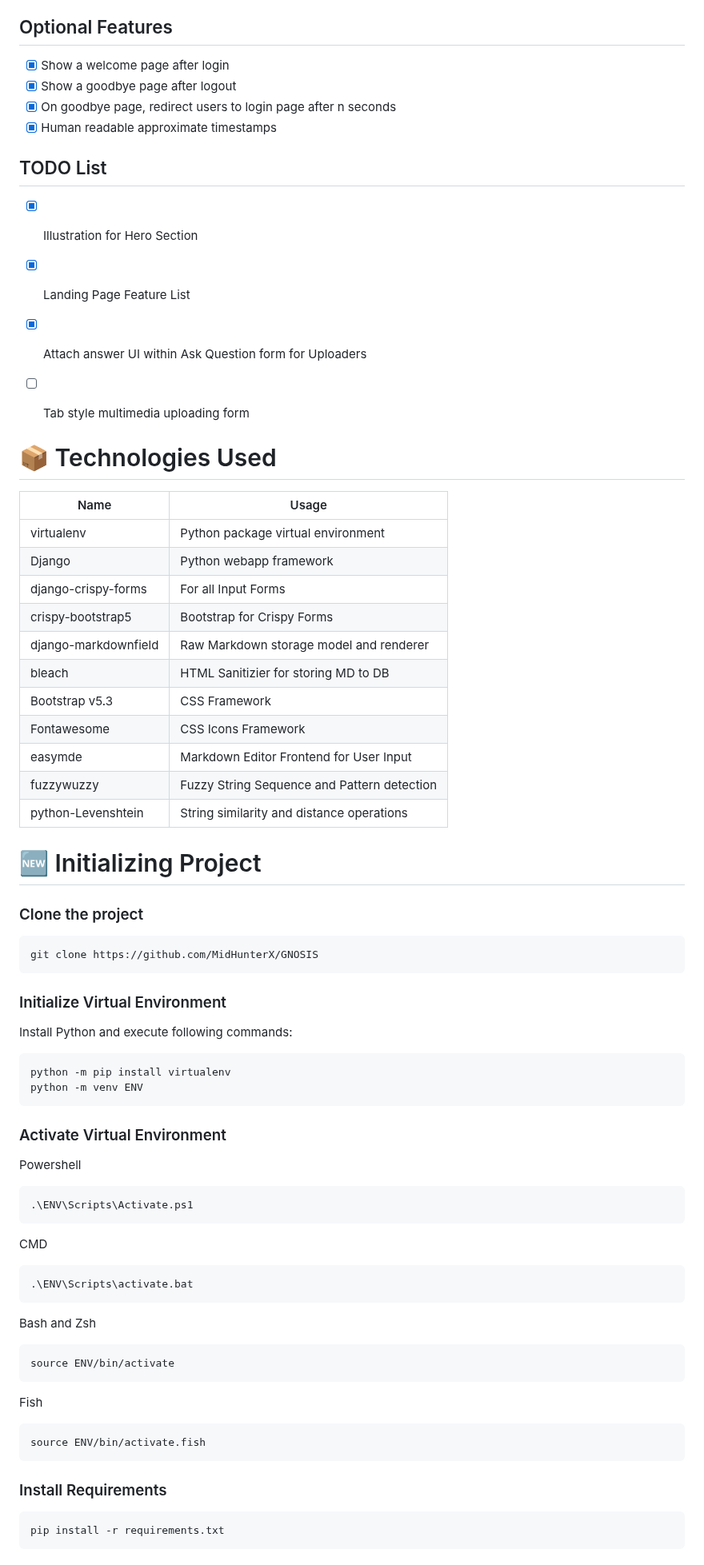
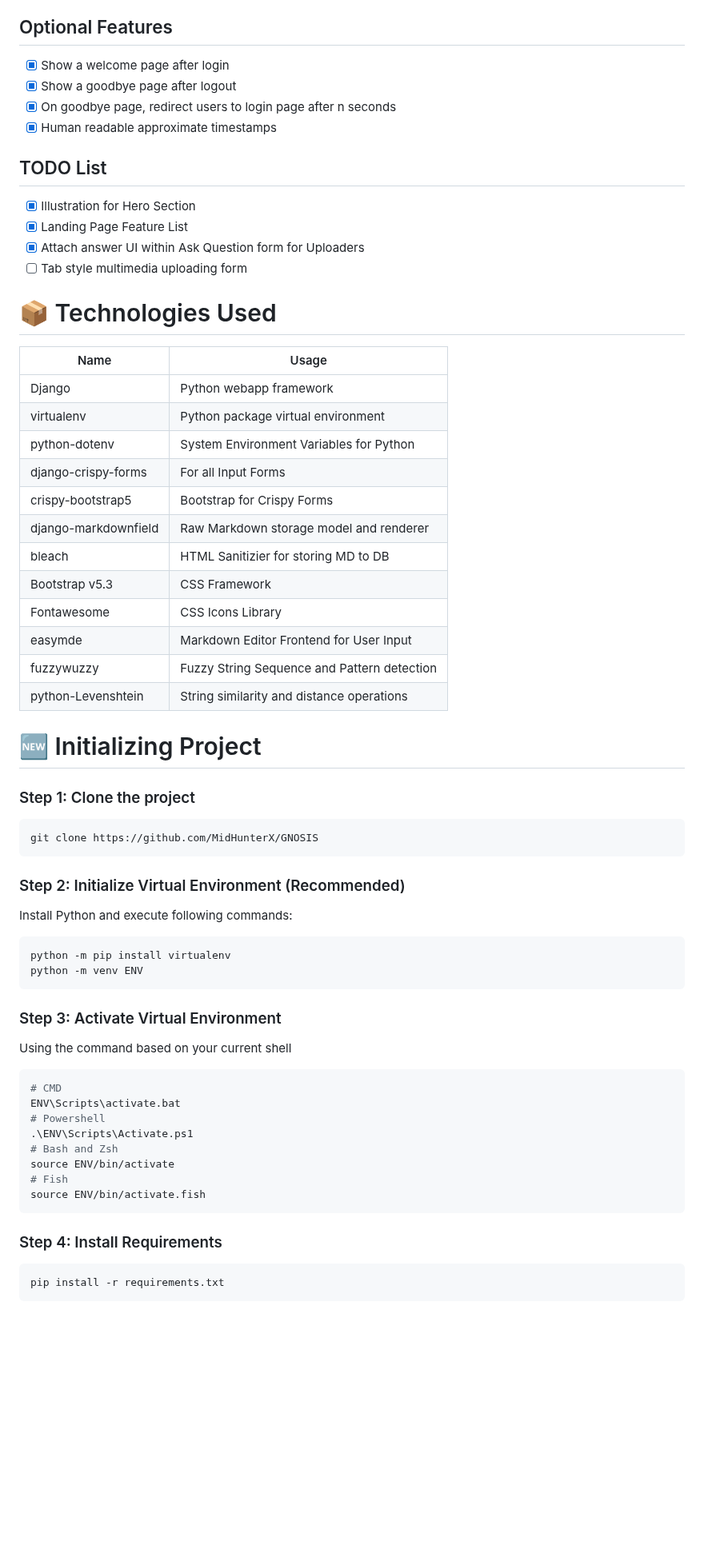
Before and after one commit to MidHunterX/GNOSIS, a Markdown page: README.md, the part around one of its changes. Shown at 80% size. Rendered like a GitHub page; blank space fills up the shorter version.

````diff
--- a/README.md
+++ b/README.md
@@ -63,43 +60,45 @@ The "GNOSIS-for sharing knowledge" is an ambitious project designed to transform
 - [x] Searched question's multimedia answer query options (more option)
 
 ## Optional Features
+
 - [x] Show a welcome page after login
 - [x] Show a goodbye page after logout
 - [x] On goodbye page, redirect users to login page after n seconds
 - [x] Human readable approximate timestamps
 
 ## TODO List
+
 - [x] Illustration for Hero Section
 - [x] Landing Page Feature List
 - [x] Attach answer UI within Ask Question form for Uploaders
 - [ ] Tab style multimedia uploading form
 
-
 # 📦 Technologies Used
 
 | Name                 | Usage                                       |
 | -------------------- | ------------------------------------------- |
+| Django               | Python webapp framework                     |
 | virtualenv           | Python package virtual environment          |
-| Django               | Python webapp framework                     |
+| python-dotenv        | System Environment Variables for Python     |
 | django-crispy-forms  | For all Input Forms                         |
 | crispy-bootstrap5    | Bootstrap for Crispy Forms                  |
 | django-markdownfield | Raw Markdown storage model and renderer     |
 | bleach               | HTML Sanitizier for storing MD to DB        |
 | Bootstrap v5.3       | CSS Framework                               |
-| Fontawesome          | CSS Icons Framework                         |
+| Fontawesome          | CSS Icons Library                           |
 | easymde              | Markdown Editor Frontend for User Input     |
 | fuzzywuzzy           | Fuzzy String Sequence and Pattern detection |
 | python-Levenshtein   | String similarity and distance operations   |
 
 # 🆕 Initializing Project
 
-### Clone the project
+### Step 1: Clone the project
 
 ```sh
 git clone https://github.com/MidHunterX/GNOSIS
 ```
 
-### Initialize Virtual Environment
+### Step 2: Initialize Virtual Environment (Recommended)
 
 Install Python and execute following commands:
 
@@ -108,33 +107,22 @@ python -m pip install virtualenv
 python -m venv ENV
 ```
 
-### Activate Virtual Environment
+### Step 3: Activate Virtual Environment
 
-Powershell
+Using the command based on your current shell
 
 ```sh
+# CMD
+ENV\Scripts\activate.bat
+# Powershell
 .\ENV\Scripts\Activate.ps1
-```
-
-CMD
-
-```sh
-.\ENV\Scripts\activate.bat
-```
-
-Bash and Zsh
-
-```sh
+# Bash and Zsh
 source ENV/bin/activate
-```
-
-Fish
-
-```sh
+# Fish
 source ENV/bin/activate.fish
 ```
 
-### Install Requirements
+### Step 4: Install Requirements
 
 ```sh
 pip install -r requirements.txt
````
Also changed, not shown: other parts of README.md (+14 -39 lines).
